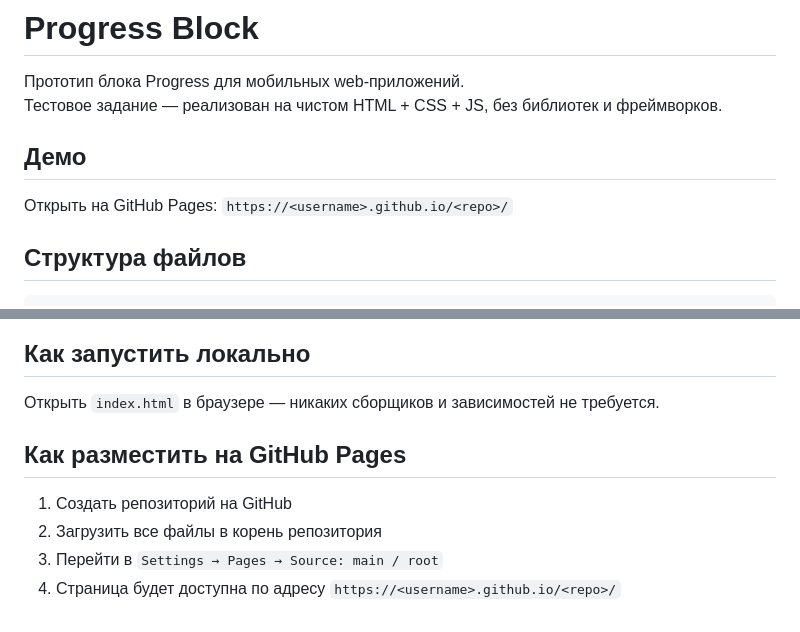
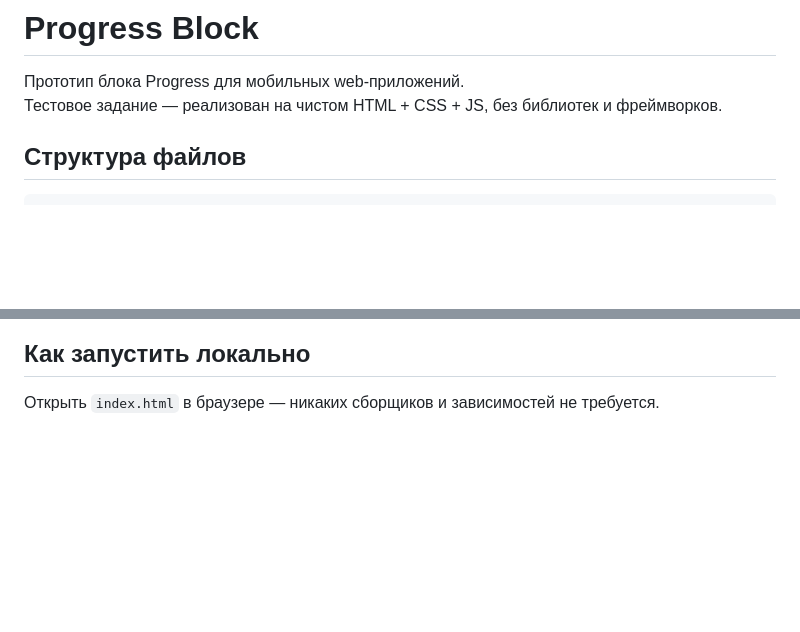
Before and after one commit to Evgopka/ProgressBlock, a Markdown page: README.md, 2 parts joined by grey strips. GitHub-like rendering; blank space fills up the shorter version.

```diff
--- a/README.md
+++ b/README.md
@@ -2,10 +2,6 @@
 
 Прототип блока Progress для мобильных web-приложений.
 Тестовое задание — реализован на чистом HTML + CSS + JS, без библиотек и фреймворков.
-
-## Демо
-
-Открыть на GitHub Pages: `https://<username>.github.io/<repo>/`
 
 ## Структура файлов
 
@@ -66,10 +62,3 @@ progress.getState();
 ## Как запустить локально
 
 Открыть `index.html` в браузере — никаких сборщиков и зависимостей не требуется.
-
-## Как разместить на GitHub Pages
-
-1. Создать репозиторий на GitHub
-2. Загрузить все файлы в корень репозитория
-3. Перейти в `Settings → Pages → Source: main / root`
-4. Страница будет доступна по адресу `https://<username>.github.io/<repo>/`
```
